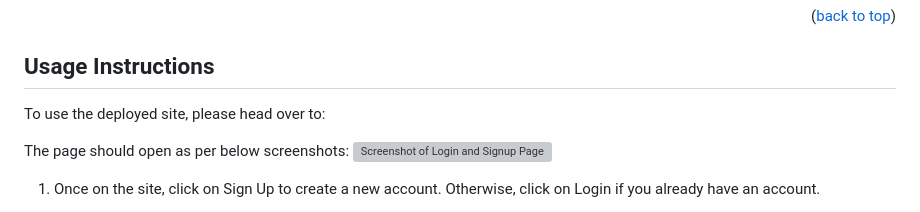
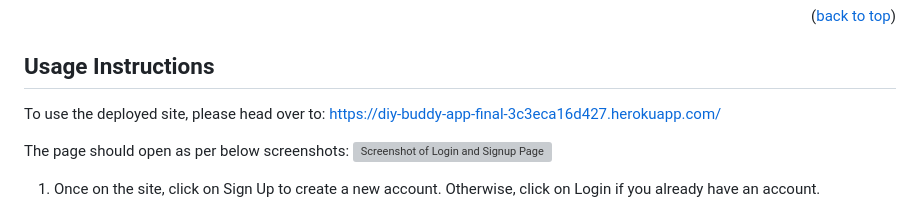
Before and after one commit to miloyang/Budget-Tracker, a Markdown page: README.md, the part around the change. GitHub-like rendering; grey boxes are pictures that could not be loaded.

Commit message:
Update README.md
With the Heroku link

```diff
--- a/README.md
+++ b/README.md
@@ -55,7 +55,7 @@ You must also install the Express.js npm package to run the server. Since Expres
 
 ## Usage Instructions
 
-To use the deployed site, please head over to:
+To use the deployed site, please head over to: https://diy-buddy-app-final-3c3eca16d427.herokuapp.com/
 
 The page should open as per below screenshots:
 ![Screenshot of Login and Signup Page](public/images/homepage-screenshot.png)
```
